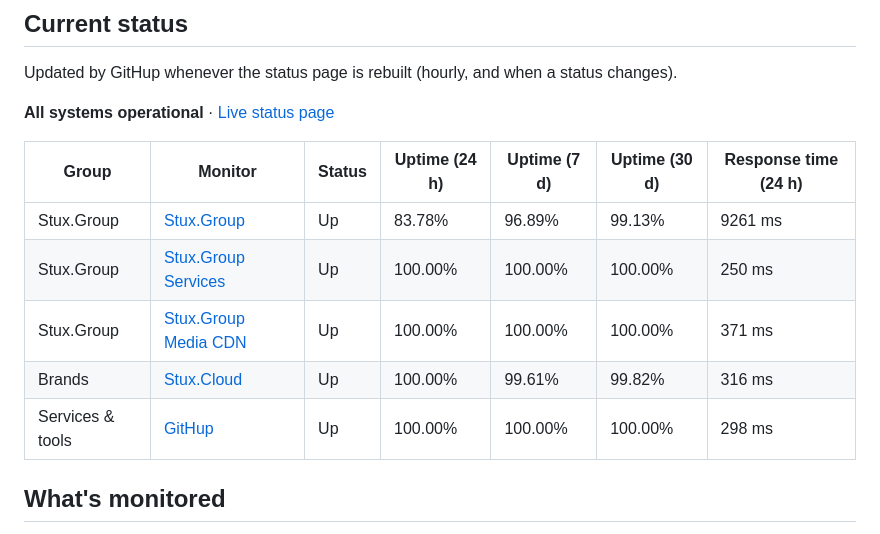
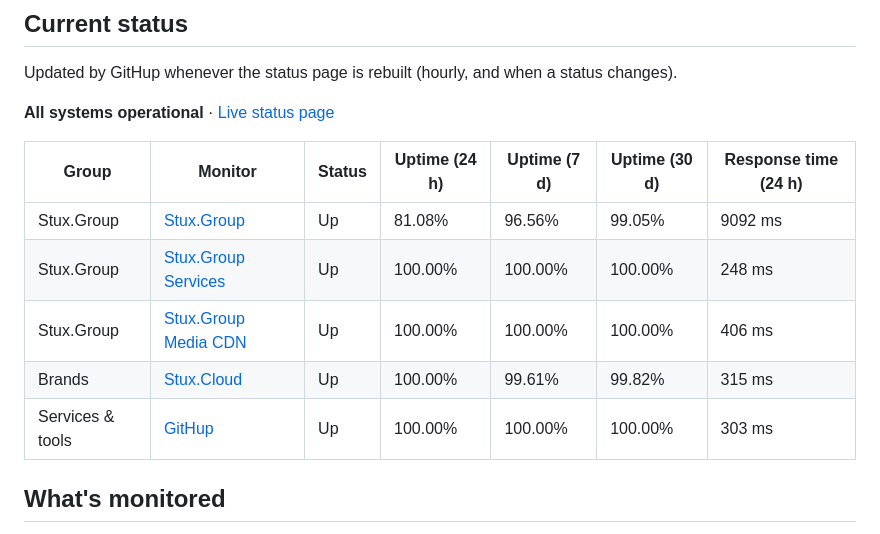
Before and after one commit to StuxGroup/Status, a Markdown page: README.md, the part around the change. Drawn GitHub-style.

Commit message:
GitHup: update README

```diff
--- a/README.md
+++ b/README.md
@@ -22,11 +22,11 @@ Updated by GitHup whenever the status page is rebuilt (hourly, and when a status
 
 | Group | Monitor | Status | Uptime (24 h) | Uptime (7 d) | Uptime (30 d) | Response time (24 h) |
 | ----- | ------- | ------ | ------------- | ------------ | ------------- | -------------------- |
-| Stux.Group | [Stux.Group](https://stux.group/) | Up | 83.78% | 96.89% | 99.13% | 9261 ms |
-| Stux.Group | [Stux.Group Services](https://services.stux.group/) | Up | 100.00% | 100.00% | 100.00% | 250 ms |
-| Stux.Group | [Stux.Group Media CDN](https://global.media.stux.group/icon.png) | Up | 100.00% | 100.00% | 100.00% | 371 ms |
-| Brands | [Stux.Cloud](https://stux.cloud/) | Up | 100.00% | 99.61% | 99.82% | 316 ms |
-| Services & tools | [GitHup](https://githup.stux.group/) | Up | 100.00% | 100.00% | 100.00% | 298 ms |
+| Stux.Group | [Stux.Group](https://stux.group/) | Up | 81.08% | 96.56% | 99.05% | 9092 ms |
+| Stux.Group | [Stux.Group Services](https://services.stux.group/) | Up | 100.00% | 100.00% | 100.00% | 248 ms |
+| Stux.Group | [Stux.Group Media CDN](https://global.media.stux.group/icon.png) | Up | 100.00% | 100.00% | 100.00% | 406 ms |
+| Brands | [Stux.Cloud](https://stux.cloud/) | Up | 100.00% | 99.61% | 99.82% | 315 ms |
+| Services & tools | [GitHup](https://githup.stux.group/) | Up | 100.00% | 100.00% | 100.00% | 303 ms |
 <!-- githup:end -->
 
 ## What's monitored
```
